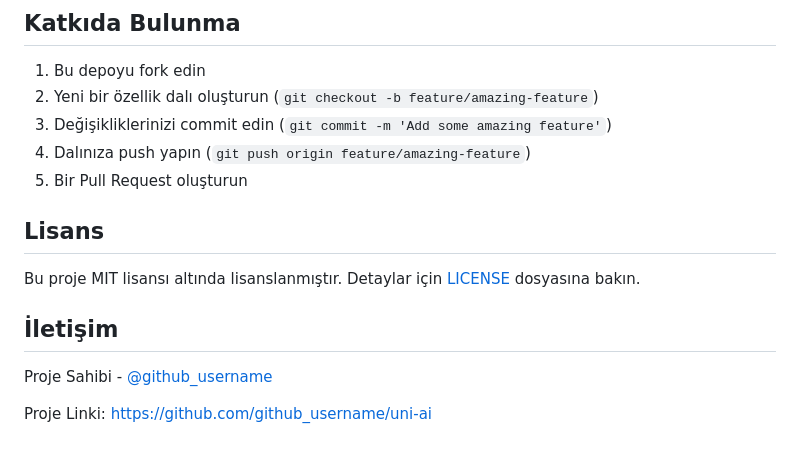
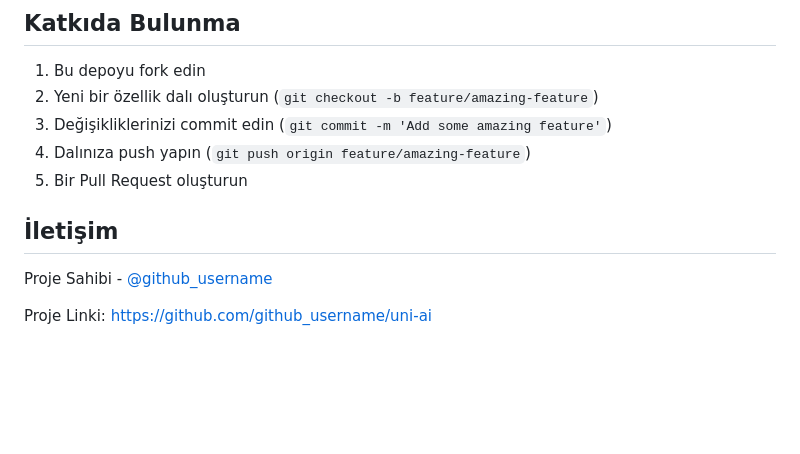
Before and after one commit to mferitb/University_AI, a Markdown page: UniAI/README.md, the part around one of its changes. GitHub-like rendering; blank space fills up the shorter version.

```diff
--- a/UniAI/README.md
+++ b/UniAI/README.md
@@ -112,9 +112,6 @@ uni-ai/
 4. Dalınıza push yapın (`git push origin feature/amazing-feature`)
 5. Bir Pull Request oluşturun
 
-## Lisans
-
-Bu proje MIT lisansı altında lisanslanmıştır. Detaylar için [LICENSE](LICENSE) dosyasına bakın.
 
 ## İletişim
 
```
Also changed, not shown: other parts of UniAI/README.md (+2 -2 lines).
